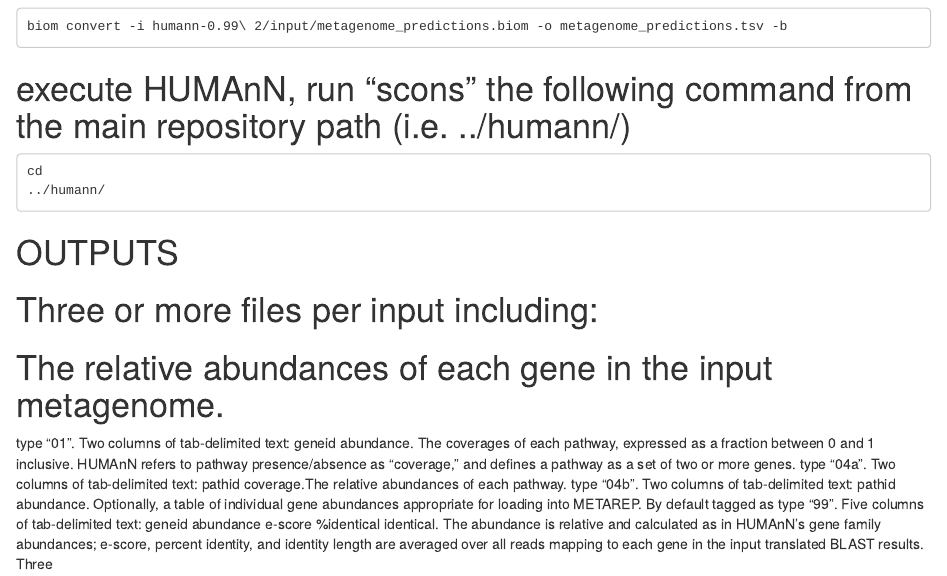
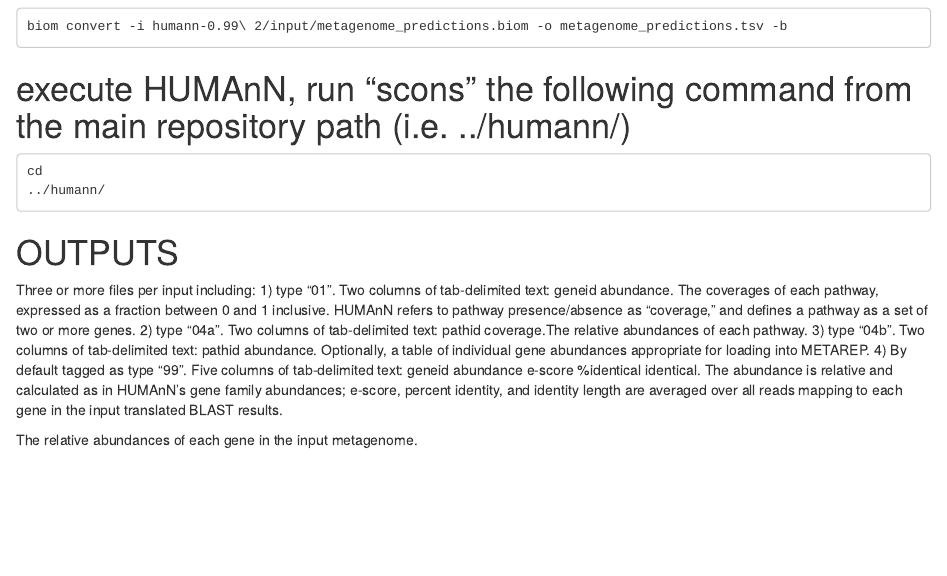
Before and after one commit to ml3958/Microbiome_Estrogen-project, an R Markdown document (picrust.rmd): the page in a window 1100 px wide, from 1540 px down. Rendered offline with R 4.5, knitr and Pandoc, with nearby package versions.

Commit message:
Update picrust.rmd

````diff
--- a/picrust.rmd
+++ b/picrust.rmd
@@ -72,11 +72,11 @@ cd
 ```
 
 # OUTPUTS
-# Three or more files per input including:
-# The relative abundances of each gene in the input metagenome.
+Three or more files per input including:
+ 1) type "01". Two columns of tab-delimited text: geneid abundance. The coverages of each pathway, expressed as a fraction   between 0 and 1 inclusive.
+  HUMAnN refers to pathway presence/absence as "coverage," and defines a pathway as a set of two or more genes.
+ 2) type "04a". Two columns of tab-delimited text: pathid coverage.The relative abundances of each pathway.
+ 3) type "04b". Two columns of tab-delimited text: pathid abundance. Optionally, a table of individual gene abundances appropriate for loading into METAREP.
+ 4) By default tagged as type "99". Five columns of tab-delimited text: geneid abundance e-score %identical identical. The abundance is relative and calculated as in HUMAnN's gene family abundances; e-score, percent identity, and identity length are averaged over all reads mapping to each gene in the input translated BLAST results.
 
-type "01". Two columns of tab-delimited text: geneid abundance. The coverages of each pathway, expressed as a fraction between 0 and 1 inclusive.
-HUMAnN refers to pathway presence/absence as "coverage," and defines a pathway as a set of two or more genes.
-type "04a". Two columns of tab-delimited text: pathid coverage.The relative abundances of each pathway.
-type "04b". Two columns of tab-delimited text: pathid abundance. Optionally, a table of individual gene abundances appropriate for loading into METAREP. By default tagged as type "99". Five columns of tab-delimited text: geneid abundance e-score %identical identical. The abundance is relative and calculated as in HUMAnN's gene family abundances; e-score, percent identity, and identity length are averaged over all reads mapping to each gene in the input translated BLAST results.
-Three
+The relative abundances of each gene in the input metagenome.
````
